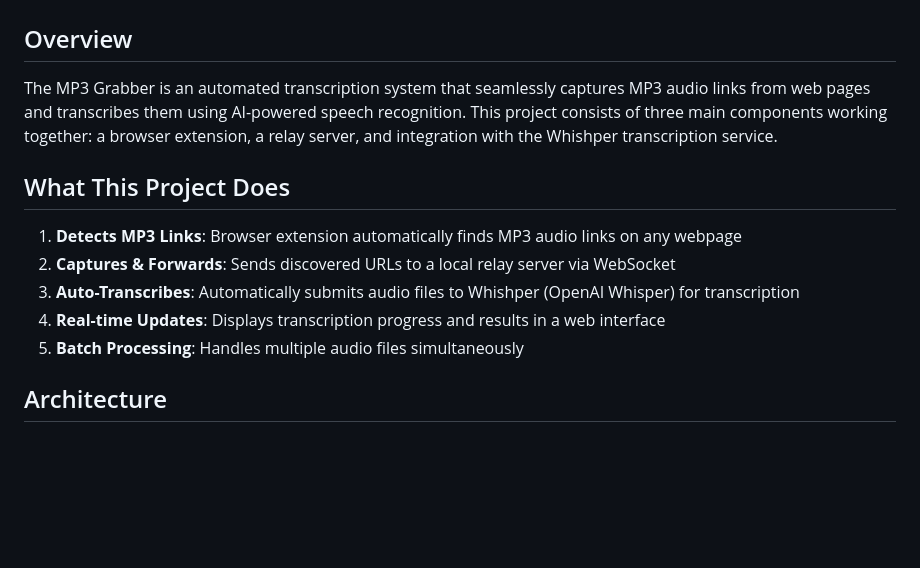
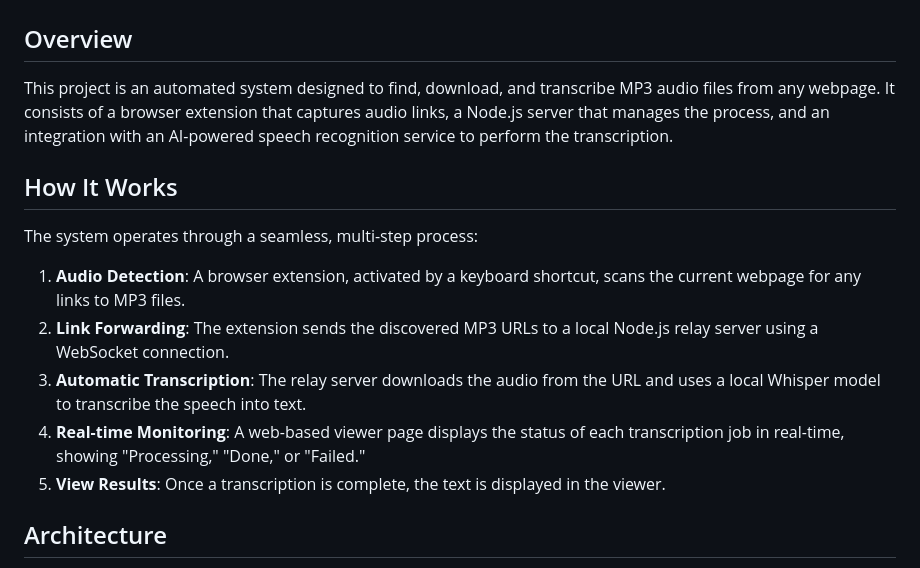
Before and after one commit to appsdothingsiguess/mp3grabber, a Markdown page: README.md, the part around one of its changes. Drawn GitHub-style; blank space fills up the shorter version.

```diff
--- a/README.md
+++ b/README.md
@@ -2,15 +2,17 @@
 
 ## Overview
 
-The MP3 Grabber is an automated transcription system that seamlessly captures MP3 audio links from web pages and transcribes them using AI-powered speech recognition. This project consists of three main components working together: a browser extension, a relay server, and integration with the Whishper transcription service.
+This project is an automated system designed to find, download, and transcribe MP3 audio files from any webpage. It consists of a browser extension that captures audio links, a Node.js server that manages the process, and an integration with an AI-powered speech recognition service to perform the transcription.
 
-## What This Project Does
+## How It Works
 
-1. **Detects MP3 Links**: Browser extension automatically finds MP3 audio links on any webpage
-2. **Captures & Forwards**: Sends discovered URLs to a local relay server via WebSocket
-3. **Auto-Transcribes**: Automatically submits audio files to Whishper (OpenAI Whisper) for transcription
-4. **Real-time Updates**: Displays transcription progress and results in a web interface
-5. **Batch Processing**: Handles multiple audio files simultaneously
+The system operates through a seamless, multi-step process:
+
+1.  **Audio Detection**: A browser extension, activated by a keyboard shortcut, scans the current webpage for any links to MP3 files.
+2.  **Link Forwarding**: The extension sends the discovered MP3 URLs to a local Node.js relay server using a WebSocket connection.
+3.  **Automatic Transcription**: The relay server downloads the audio from the URL and uses a local Whisper model to transcribe the speech into text.
+4.  **Real-time Monitoring**: A web-based viewer page displays the status of each transcription job in real-time, showing "Processing," "Done," or "Failed."
+5.  **View Results**: Once a transcription is complete, the text is displayed in the viewer.
 
 ## Architecture
 
```
Also changed, not shown: other parts of README.md (+55 -112 lines).
